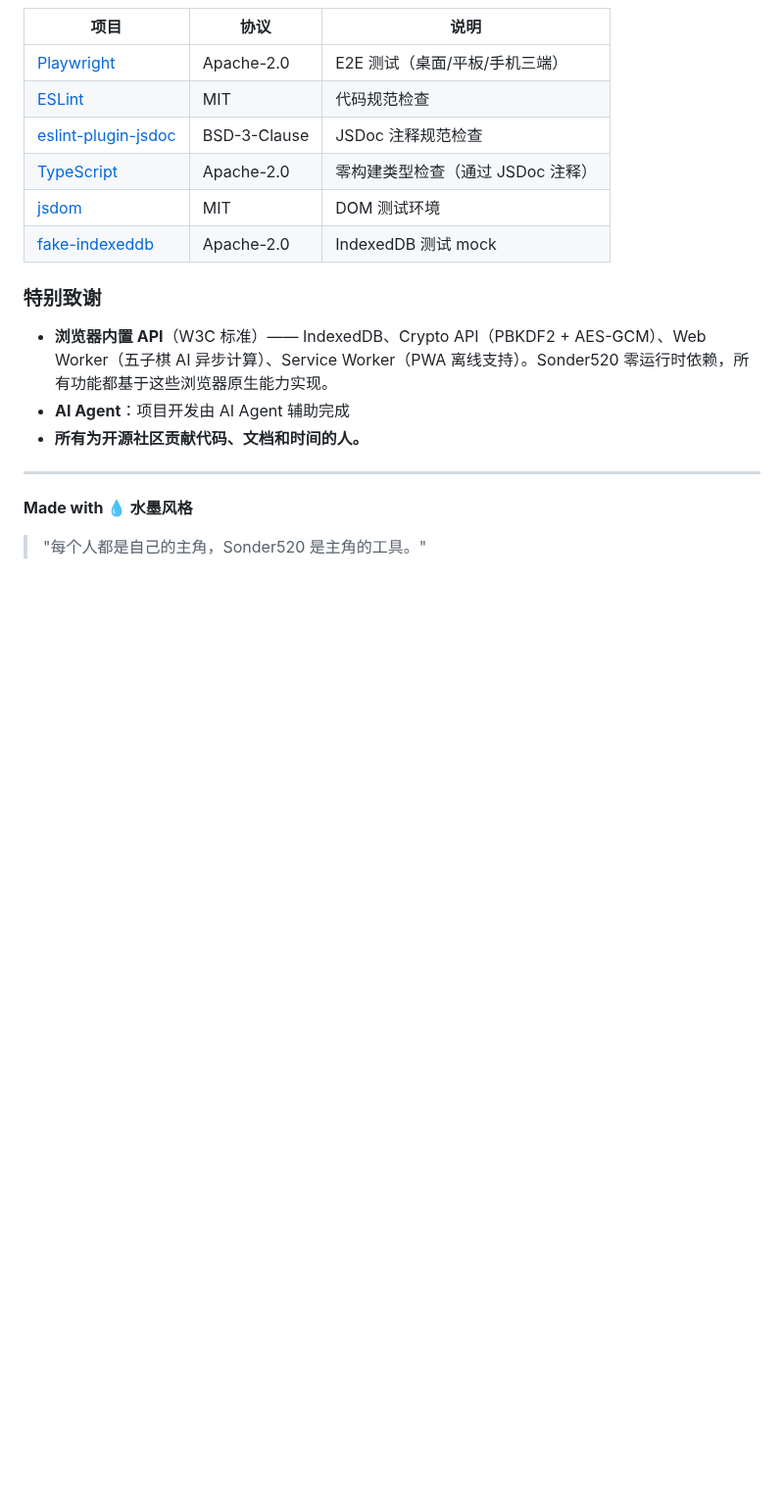
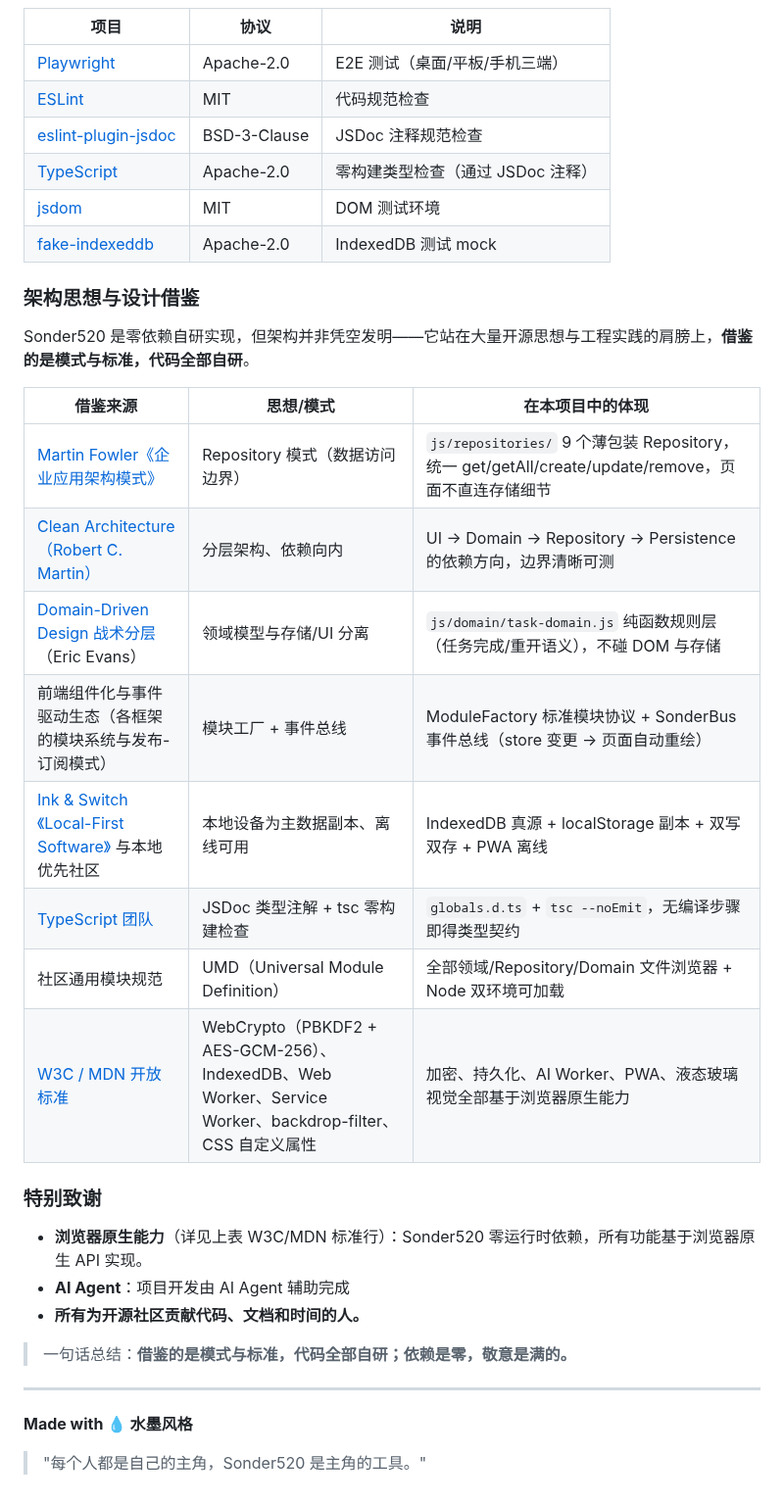
Before and after one commit to xiaoyu-hue/sonder520, a Markdown page: README.md, the part around the change. Shown at 98% size. Drawn GitHub-style; blank space fills up the shorter version.

```diff
--- a/README.md
+++ b/README.md
@@ -312,11 +312,28 @@ Sonder520 站在这些开源项目和浏览器标准的肩膀上。没有它们
 | [jsdom](https://github.com/jsdom/jsdom) | MIT | DOM 测试环境 |
 | [fake-indexeddb](https://github.com/dumbmatter/fakeIndexedDB) | Apache-2.0 | IndexedDB 测试 mock |
 
+### 架构思想与设计借鉴
+
+Sonder520 是零依赖自研实现，但架构并非凭空发明——它站在大量开源思想与工程实践的肩膀上，**借鉴的是模式与标准，代码全部自研**。
+
+| 借鉴来源 | 思想/模式 | 在本项目中的体现 |
+|------|------|------|
+| [Martin Fowler《企业应用架构模式》](https://martinfowler.com/eaaCatalog/repository.html) | Repository 模式（数据访问边界） | `js/repositories/` 9 个薄包装 Repository，统一 get/getAll/create/update/remove，页面不直连存储细节 |
+| [Clean Architecture（Robert C. Martin）](https://blog.cleancoder.com/uncle-bob/2012/08/13/the-clean-architecture.html) | 分层架构、依赖向内 | UI → Domain → Repository → Persistence 的依赖方向，边界清晰可测 |
+| [Domain-Driven Design 战术分层](https://martinfowler.com/bliki/AnemicDomainModel.html)（Eric Evans） | 领域模型与存储/UI 分离 | `js/domain/task-domain.js` 纯函数规则层（任务完成/重开语义），不碰 DOM 与存储 |
+| 前端组件化与事件驱动生态（各框架的模块系统与发布-订阅模式） | 模块工厂 + 事件总线 | ModuleFactory 标准模块协议 + SonderBus 事件总线（store 变更 → 页面自动重绘） |
+| [Ink & Switch《Local-First Software》](https://www.inkandswitch.com/local-first/) 与本地优先社区 | 本地设备为主数据副本、离线可用 | IndexedDB 真源 + localStorage 副本 + 双写双存 + PWA 离线 |
+| [TypeScript 团队](https://www.typescriptlang.org) | JSDoc 类型注解 + tsc 零构建检查 | `globals.d.ts` + `tsc --noEmit`，无编译步骤即得类型契约 |
+| 社区通用模块规范 | UMD（Universal Module Definition） | 全部领域/Repository/Domain 文件浏览器 + Node 双环境可加载 |
+| [W3C / MDN 开放标准](https://developer.mozilla.org) | WebCrypto（PBKDF2 + AES-GCM-256）、IndexedDB、Web Worker、Service Worker、backdrop-filter、CSS 自定义属性 | 加密、持久化、AI Worker、PWA、液态玻璃视觉全部基于浏览器原生能力 |
+
 ### 特别致谢
 
-- **浏览器内置 API**（W3C 标准）—— IndexedDB、Crypto API（PBKDF2 + AES-GCM）、Web Worker（五子棋 AI 异步计算）、Service Worker（PWA 离线支持）。Sonder520 零运行时依赖，所有功能都基于这些浏览器原生能力实现。
+- **浏览器原生能力**（详见上表 W3C/MDN 标准行）：Sonder520 零运行时依赖，所有功能基于浏览器原生 API 实现。
 - **AI Agent**：项目开发由 AI Agent 辅助完成
 - **所有为开源社区贡献代码、文档和时间的人。**
+
+> 一句话总结：**借鉴的是模式与标准，代码全部自研；依赖是零，敬意是满的。**
 
 ---
 
```
Also changed, not shown: README.en.md (+18 -1 lines).
